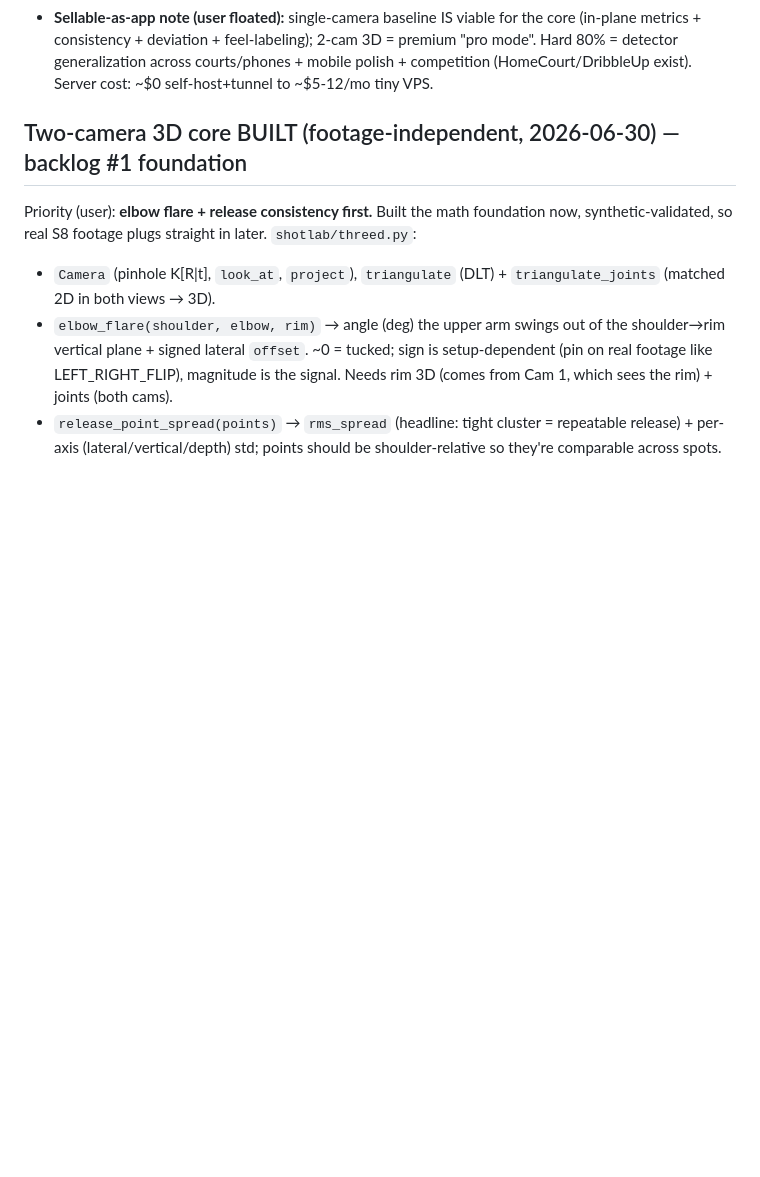
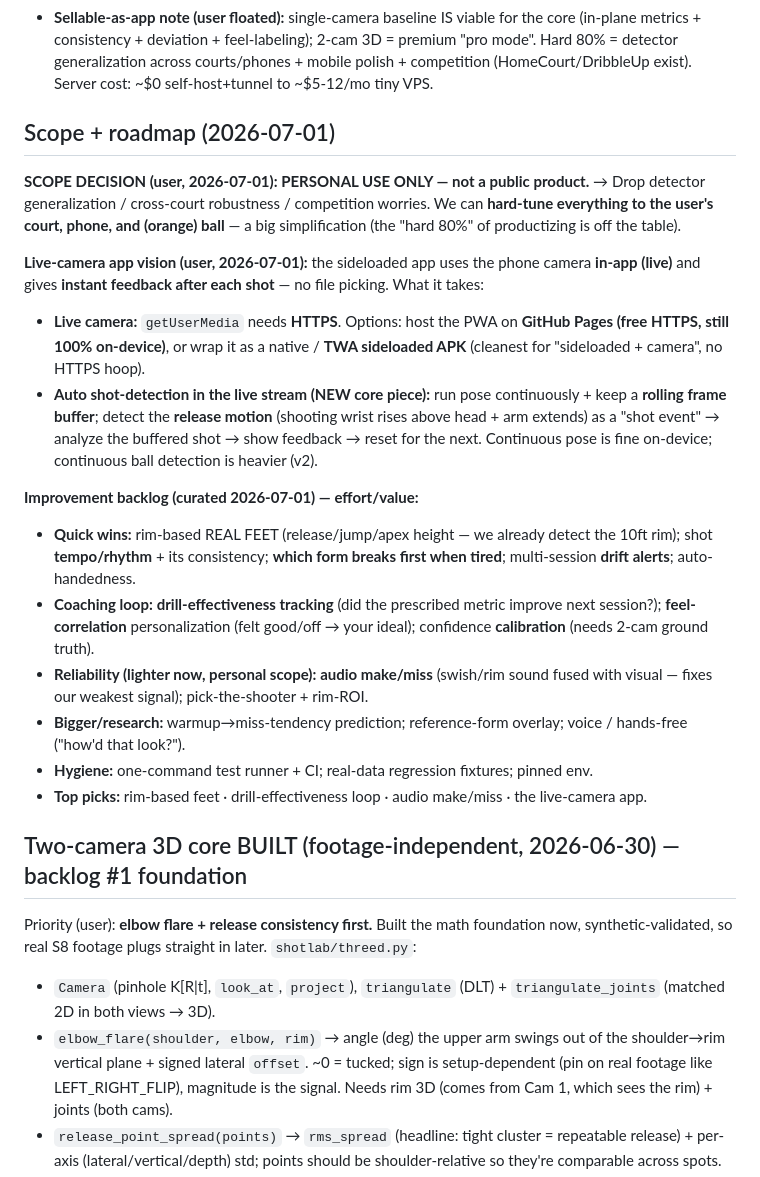
Before and after one commit to jmakula87/shotlab, a Markdown page: PROJECT_NOTES.md, the part around the change. GitHub-like rendering; blank space fills up the shorter version.

Commit message:
Roadmap: personal-use scope + live-camera app vision + improvement backlog
Co-Authored-By: Claude Opus 4.8 (1M context) <noreply@anthropic.com>

```diff
--- a/PROJECT_NOTES.md
+++ b/PROJECT_NOTES.md
@@ -209,6 +209,39 @@ wrap native later. Target = Android/Pixel.
   = premium "pro mode". Hard 80% = detector generalization across courts/phones +
   mobile polish + competition (HomeCourt/DribbleUp exist). Server cost: ~$0
   self-host+tunnel to ~$5-12/mo tiny VPS.
+
+## Scope + roadmap (2026-07-01)
+**SCOPE DECISION (user, 2026-07-01): PERSONAL USE ONLY — not a public product.**
+→ Drop detector generalization / cross-court robustness / competition worries.
+We can **hard-tune everything to the user's court, phone, and (orange) ball** — a
+big simplification (the "hard 80%" of productizing is off the table).
+
+**Live-camera app vision (user, 2026-07-01):** the sideloaded app uses the phone
+camera **in-app (live)** and gives **instant feedback after each shot** — no file
+picking. What it takes:
+- **Live camera:** `getUserMedia` needs **HTTPS**. Options: host the PWA on
+  **GitHub Pages (free HTTPS, still 100% on-device)**, or wrap it as a native /
+  **TWA sideloaded APK** (cleanest for "sideloaded + camera", no HTTPS hoop).
+- **Auto shot-detection in the live stream (NEW core piece):** run pose
+  continuously + keep a **rolling frame buffer**; detect the **release motion**
+  (shooting wrist rises above head + arm extends) as a "shot event" → analyze the
+  buffered shot → show feedback → reset for the next. Continuous pose is fine
+  on-device; continuous ball detection is heavier (v2).
+
+**Improvement backlog (curated 2026-07-01) — effort/value:**
+- **Quick wins:** rim-based REAL FEET (release/jump/apex height — we already detect
+  the 10ft rim); shot **tempo/rhythm** + its consistency; **which form breaks
+  first when tired**; multi-session **drift alerts**; auto-handedness.
+- **Coaching loop:** **drill-effectiveness tracking** (did the prescribed metric
+  improve next session?); **feel-correlation** personalization (felt good/off →
+  your ideal); confidence **calibration** (needs 2-cam ground truth).
+- **Reliability (lighter now, personal scope):** **audio make/miss** (swish/rim
+  sound fused with visual — fixes our weakest signal); pick-the-shooter + rim-ROI.
+- **Bigger/research:** warmup→miss-tendency prediction; reference-form overlay;
+  voice / hands-free ("how'd that look?").
+- **Hygiene:** one-command test runner + CI; real-data regression fixtures; pinned env.
+- **Top picks:** rim-based feet · drill-effectiveness loop · audio make/miss ·
+  the live-camera app.
 
 ## Two-camera 3D core BUILT (footage-independent, 2026-06-30) — backlog #1 foundation
 Priority (user): **elbow flare + release consistency first.** Built the math
```
